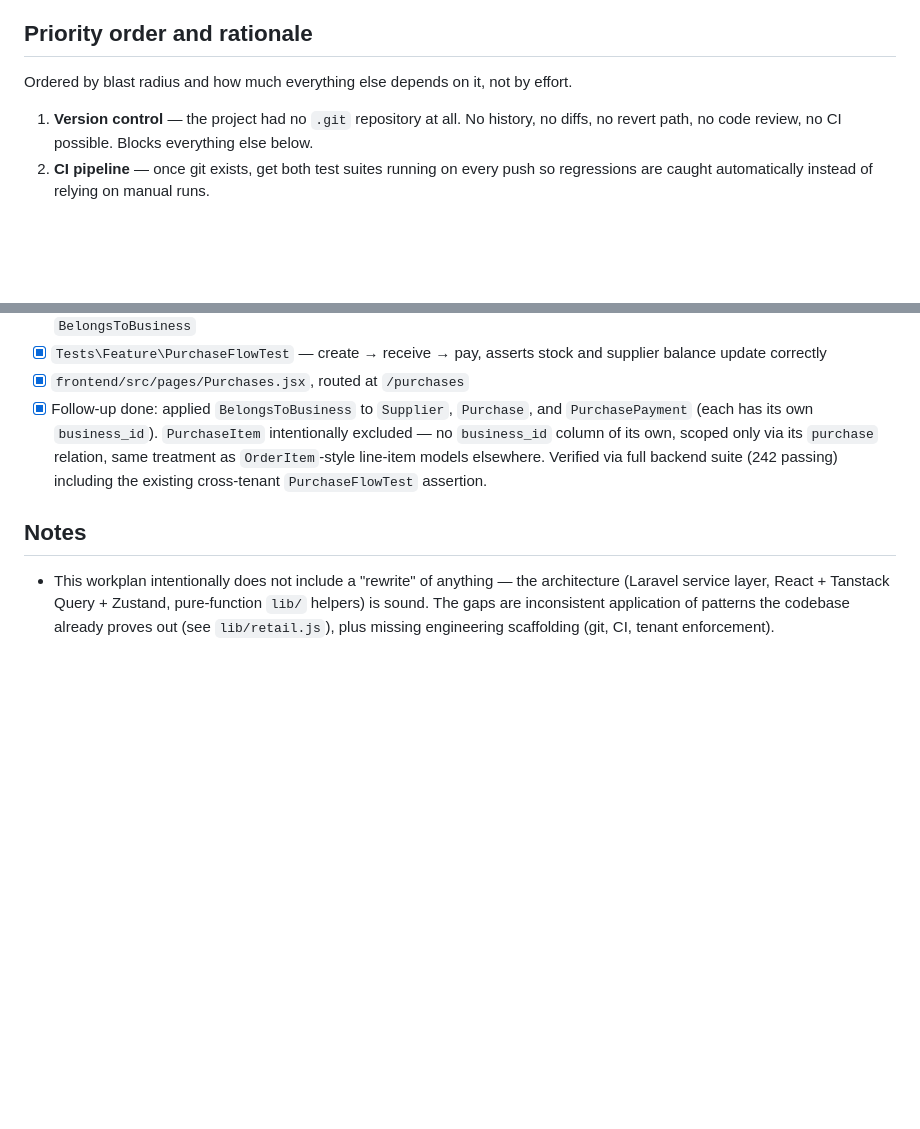
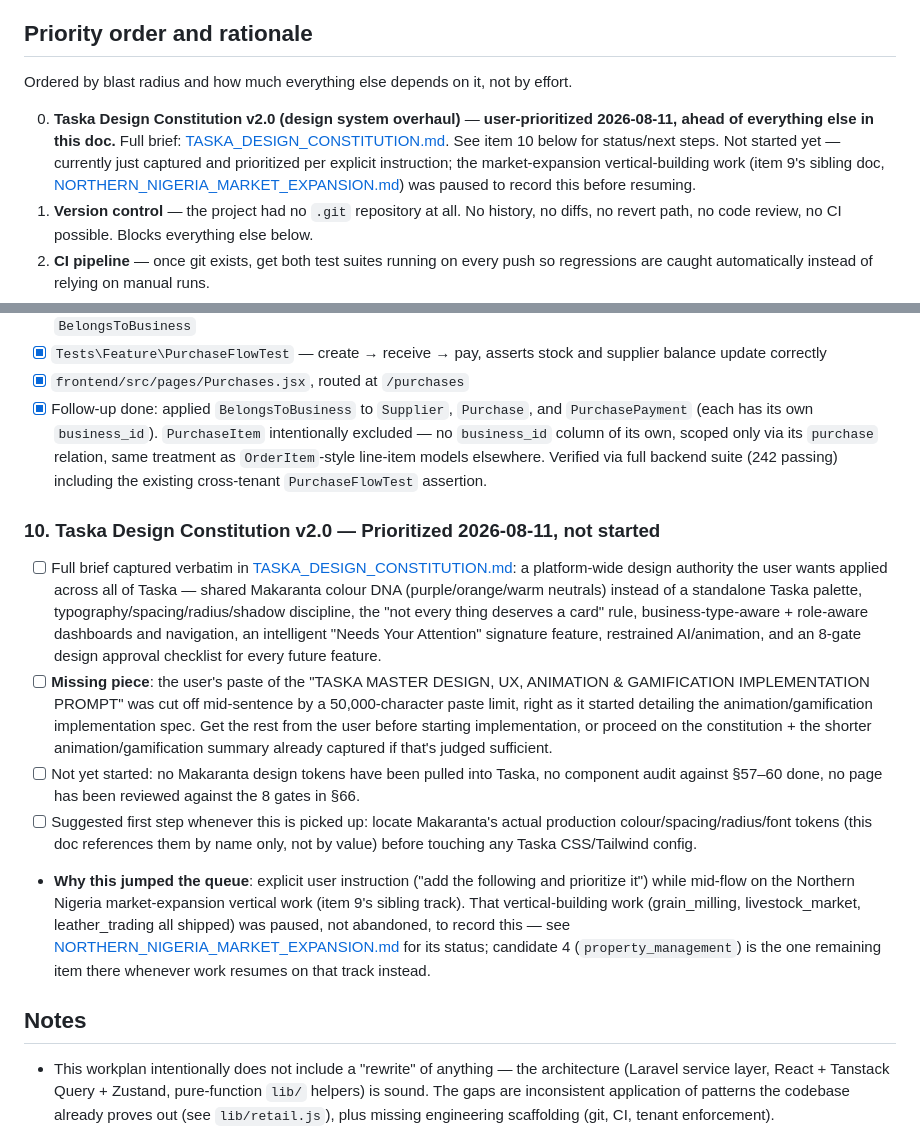
Before and after one commit to sulaimanmahir/Taska, a Markdown page: docs/ENGINEERING_WORKPLAN_2026-08.md, 2 parts joined by grey strips. Drawn GitHub-style; blank space fills up the shorter version.

```diff
--- a/docs/ENGINEERING_WORKPLAN_2026-08.md
+++ b/docs/ENGINEERING_WORKPLAN_2026-08.md
@@ -10,6 +10,7 @@ This workplan captures a senior-level system assessment of TASKA's frontend and
 
 Ordered by blast radius and how much everything else depends on it, not by effort.
 
+0. **Taska Design Constitution v2.0 (design system overhaul)** — **user-prioritized 2026-08-11, ahead of everything else in this doc.** Full brief: [TASKA_DESIGN_CONSTITUTION.md](TASKA_DESIGN_CONSTITUTION.md). See item 10 below for status/next steps. Not started yet — currently just captured and prioritized per explicit instruction; the market-expansion vertical-building work (item 9's sibling doc, [NORTHERN_NIGERIA_MARKET_EXPANSION.md](NORTHERN_NIGERIA_MARKET_EXPANSION.md)) was paused to record this before resuming.
 1. **Version control** — the project had no `.git` repository at all. No history, no diffs, no revert path, no code review, no CI possible. Blocks everything else below.
 2. **CI pipeline** — once git exists, get both test suites running on every push so regressions are caught automatically instead of relying on manual runs.
 3. **Tenant-scoping enforcement** — currently done by convention (`where('business_id', ...)` hand-written in 44+ controllers, zero Eloquent global scopes). One missed line is a cross-tenant data leak. Already flagged in [ROADMAP.md](../ROADMAP.md) as an active gap.
@@ -134,6 +135,13 @@ See the doc's own "Open questions" section for the two still-open product decisi
 - [x] `frontend/src/pages/Purchases.jsx`, routed at `/purchases`
 - [x] Follow-up done: applied `BelongsToBusiness` to `Supplier`, `Purchase`, and `PurchasePayment` (each has its own `business_id`). `PurchaseItem` intentionally excluded — no `business_id` column of its own, scoped only via its `purchase` relation, same treatment as `OrderItem`-style line-item models elsewhere. Verified via full backend suite (242 passing) including the existing cross-tenant `PurchaseFlowTest` assertion.
 
+### 10. Taska Design Constitution v2.0 — Prioritized 2026-08-11, not started
+- [ ] Full brief captured verbatim in [TASKA_DESIGN_CONSTITUTION.md](TASKA_DESIGN_CONSTITUTION.md): a platform-wide design authority the user wants applied across all of Taska — shared Makaranta colour DNA (purple/orange/warm neutrals) instead of a standalone Taska palette, typography/spacing/radius/shadow discipline, the "not every thing deserves a card" rule, business-type-aware + role-aware dashboards and navigation, an intelligent "Needs Your Attention" signature feature, restrained AI/animation, and an 8-gate design approval checklist for every future feature.
+- [ ] **Missing piece**: the user's paste of the "TASKA MASTER DESIGN, UX, ANIMATION & GAMIFICATION IMPLEMENTATION PROMPT" was cut off mid-sentence by a 50,000-character paste limit, right as it started detailing the animation/gamification implementation spec. Get the rest from the user before starting implementation, or proceed on the constitution + the shorter animation/gamification summary already captured if that's judged sufficient.
+- [ ] Not yet started: no Makaranta design tokens have been pulled into Taska, no component audit against §57–60 done, no page has been reviewed against the 8 gates in §66.
+- [ ] Suggested first step whenever this is picked up: locate Makaranta's actual production colour/spacing/radius/font tokens (this doc references them by name only, not by value) before touching any Taska CSS/Tailwind config.
+- **Why this jumped the queue**: explicit user instruction ("add the following and prioritize it") while mid-flow on the Northern Nigeria market-expansion vertical work (item 9's sibling track). That vertical-building work (grain_milling, livestock_market, leather_trading all shipped) was paused, not abandoned, to record this — see [NORTHERN_NIGERIA_MARKET_EXPANSION.md](NORTHERN_NIGERIA_MARKET_EXPANSION.md) for its status; candidate 4 (`property_management`) is the one remaining item there whenever work resumes on that track instead.
+
 ## Notes
 
 - This workplan intentionally does not include a "rewrite" of anything — the architecture (Laravel service layer, React + Tanstack Query + Zustand, pure-function `lib/` helpers) is sound. The gaps are inconsistent application of patterns the codebase already proves out (see `lib/retail.js`), plus missing engineering scaffolding (git, CI, tenant enforcement).
```
Also changed, not shown: docs/TASKA_DESIGN_CONSTITUTION.md (added, +313 -0 lines).
